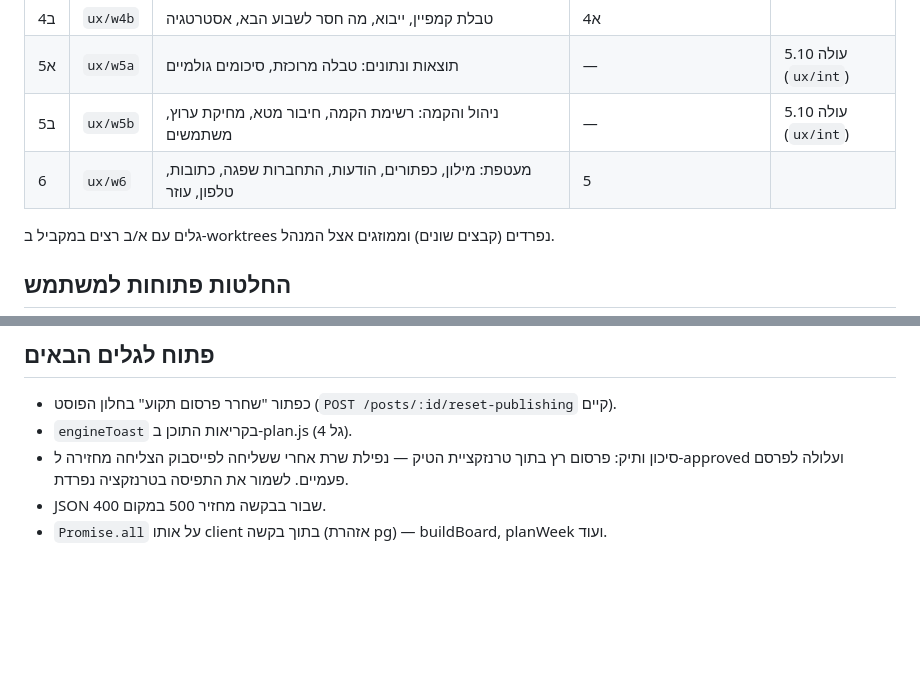
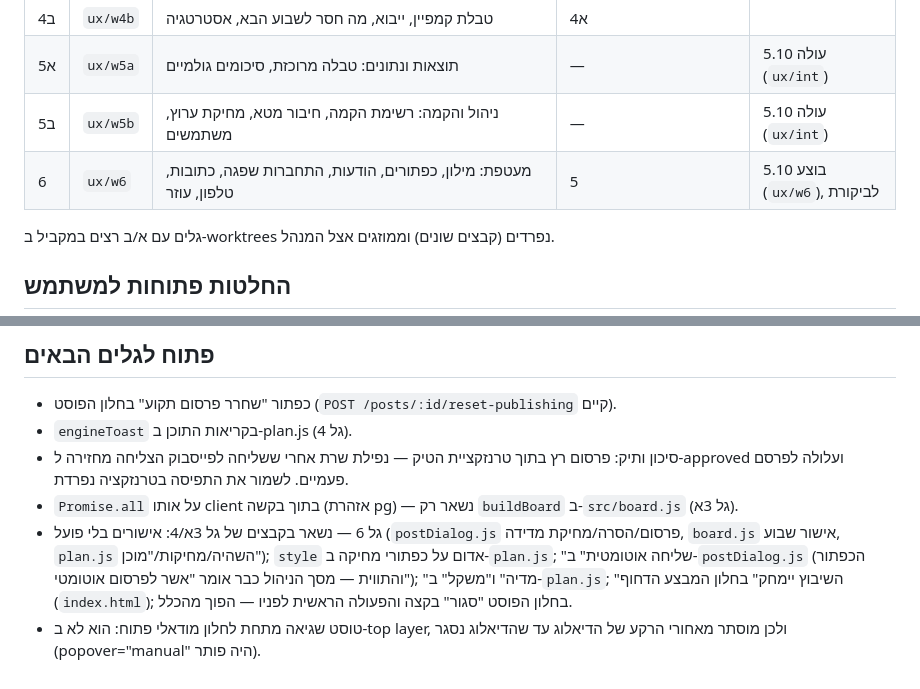
Before and after one commit to fincat-boop/mission-control, a Markdown page: docs/ux-overhaul.md, 2 parts joined by grey strips. Drawn GitHub-style; blank space fills up the shorter version.

Commit message:
docs(ux): גל 6 — next אחרי התחברות, ומה נשאר בקבצים של גלים אחרים
README: חזרה אחרי התחברות (next ב-state החתום / ב-SSO, safeNext) וחלון
"החיבור פג". התוכנית: גל 6 בוצע; מהפתוחים ירדו JSON שבור ו-Promise.all
(נשאר buildBoard), ונוספו השאריות בקבצים האסורים וטוסט מתחת לדיאלוג.

Co-Authored-By: Claude Opus 5.5 <noreply@anthropic.com>

```diff
--- a/docs/ux-overhaul.md
+++ b/docs/ux-overhaul.md
@@ -54,7 +54,7 @@
 | 4ב | `ux/w4b` | טבלת קמפיין, ייבוא, מה חסר לשבוע הבא, אסטרטגיה | 4א | |
 | 5א | `ux/w5a` | תוצאות ונתונים: טבלה מרוכזת, סיכומים גולמיים | — | עולה 5.10 (`ux/int`) |
 | 5ב | `ux/w5b` | ניהול והקמה: רשימת הקמה, חיבור מטא, מחיקת ערוץ, משתמשים | — | עולה 5.10 (`ux/int`) |
-| 6 | `ux/w6` | מעטפת: מילון, כפתורים, הודעות, התחברות שפגה, כתובות, טלפון, עוזר | 5 | |
+| 6 | `ux/w6` | מעטפת: מילון, כפתורים, הודעות, התחברות שפגה, כתובות, טלפון, עוזר | 5 | בוצע 5.10 (`ux/w6`), לביקורת |
 
 גלים עם א/ב רצים במקביל ב-worktrees נפרדים (קבצים שונים) וממוזגים אצל המנהל.
 
@@ -104,5 +104,11 @@ drop index if exists tasks_open_failed_post_idx;
 - כפתור "שחרר פרסום תקוע" בחלון הפוסט (`POST /posts/:id/reset-publishing` קיים).
 - `engineToast` בקריאות התוכן ב-plan.js (גל 4).
 - סיכון ותיק: פרסום רץ בתוך טרנזקציית הטיק — נפילת שרת אחרי ששליחה לפייסבוק הצליחה מחזירה ל-approved ועלולה לפרסם פעמיים. לשמור את התפיסה בטרנזקציה נפרדת.
-- JSON שבור בבקשה מחזיר 500 במקום 400.
-- `Promise.all` על אותו client בתוך בקשה (אזהרת pg) — buildBoard, planWeek ועוד.
+- `Promise.all` על אותו client בתוך בקשה (אזהרת pg) — נשאר רק `buildBoard` ב-`src/board.js` (גל 3א).
+- גל 6 — נשאר בקבצים של גל 3א/4: אישורים בלי פועל (`postDialog.js` פרסום/הסרה/מחיקת מדידה,
+  `board.js` אישור שבוע, `plan.js` השהיה/מחיקות/"מוכן"); `style` אדום על כפתורי מחיקה ב-`plan.js`;
+  "שליחה אוטומטית" ב-`postDialog.js` (הכפתור והתווית — מסך הניהול כבר אומר "אשר לפרסום אוטומטי");
+  "מדיה" ו"משקל" ב-`plan.js`; "השיבוץ יימחק" בחלון המבצע הדחוף (`index.html`); בחלון הפוסט
+  "סגור" בקצה והפעולה הראשית לפניו — הפוך מהכלל.
+- טוסט שגיאה מתחת לחלון מודאלי פתוח: הוא לא ב-top layer, ולכן מוסתר מאחורי הרקע של הדיאלוג
+  עד שהדיאלוג נסגר (popover="manual" היה פותר).
```
Also changed, not shown: README.md (+8 -0 lines).
